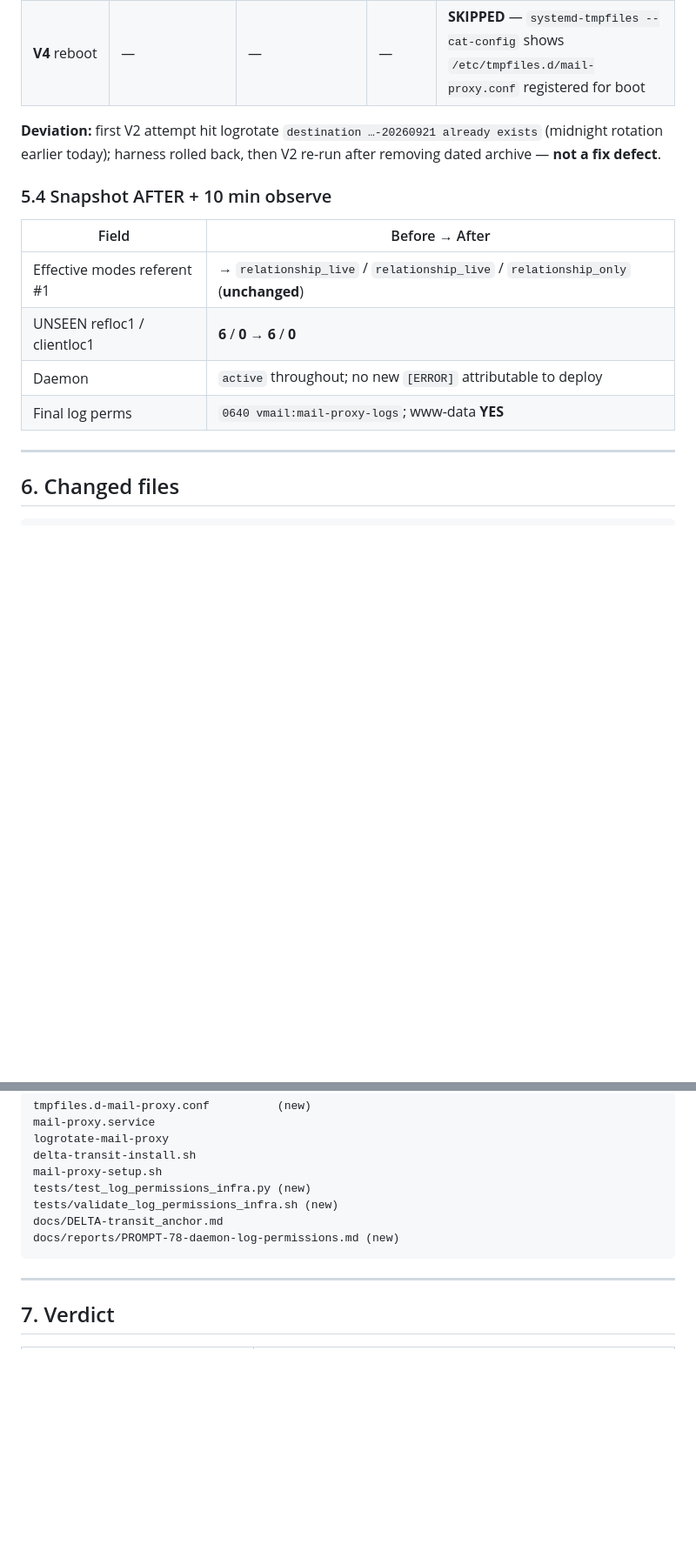
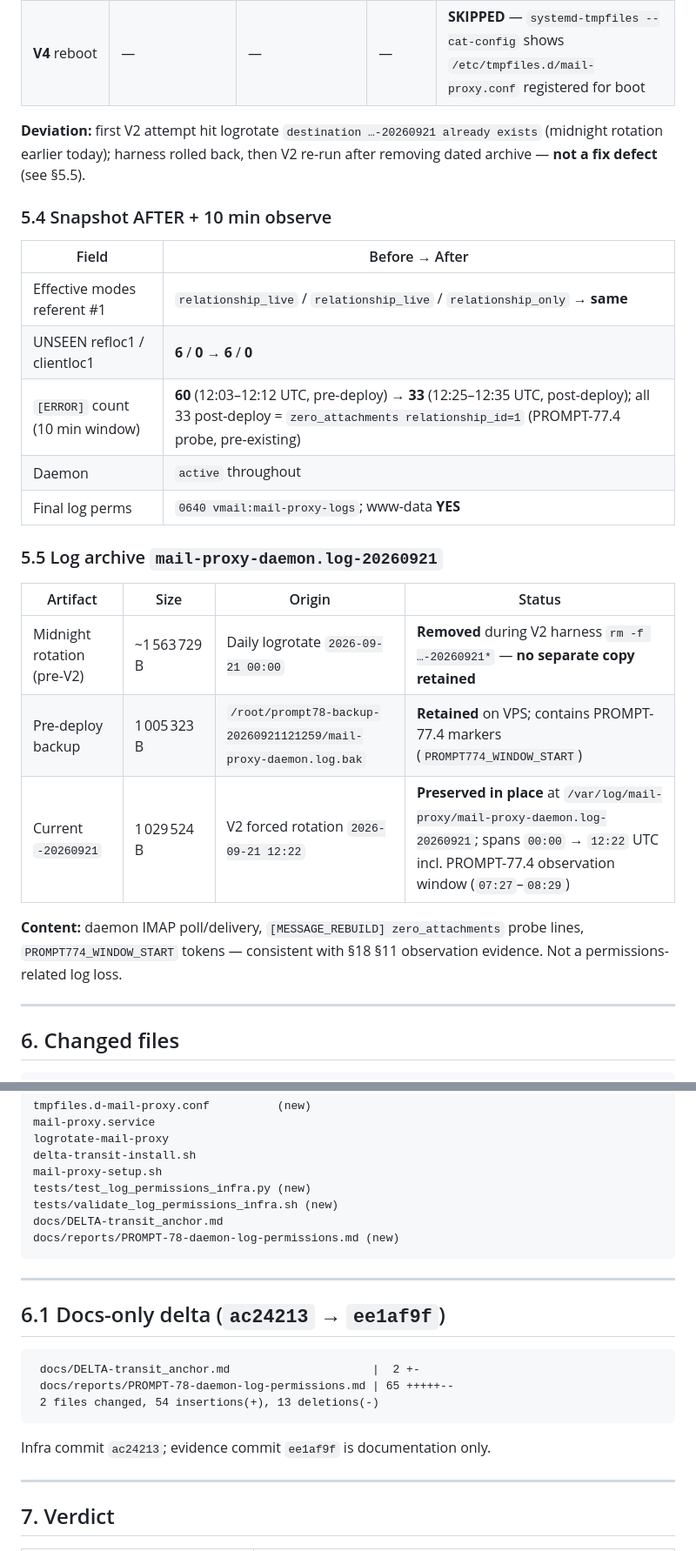
Before and after one commit to FF3mail/Proxy_Email, a Markdown page: docs/reports/PROMPT-78-daemon-log-permissions.md, 2 parts joined by grey strips. Shown at 87% size. GitHub-like rendering; blank space fills up the shorter version.

Commit message:
PROMPT-78: pre-merge evidence — modes snapshot, archive audit, ERROR counts.
Fill referent #1 before-state from anchor v3.8, document 20260921 archive fate, 10-min ERROR windows, setgid/dateext/V4 notes in anchor section 19.

Co-authored-by: Cursor <cursoragent@cursor.com>

````diff
--- a/docs/reports/PROMPT-78-daemon-log-permissions.md
+++ b/docs/reports/PROMPT-78-daemon-log-permissions.md
@@ -151,16 +153,27 @@ Distinguish in `monitor.php:603` between “file missing” and “permission de
 | **V3** rm + restart | file removed | `0640 vmail:mail-proxy-logs` (3 665 B) | **YES** / **YES** | `active` |
 | **V4** reboot | — | — | — | **SKIPPED** — `systemd-tmpfiles --cat-config` shows `/etc/tmpfiles.d/mail-proxy.conf` registered for boot |
 
-**Deviation:** first V2 attempt hit logrotate `destination …-20260921 already exists` (midnight rotation earlier today); harness rolled back, then V2 re-run after removing dated archive — **not a fix defect**.
+**Deviation:** first V2 attempt hit logrotate `destination …-20260921 already exists` (midnight rotation earlier today); harness rolled back, then V2 re-run after removing dated archive — **not a fix defect** (see §5.5).
 
 ### 5.4 Snapshot AFTER + 10 min observe
 
 | Field | Before → After |
 |-------|----------------|
-| Effective modes referent #1 | → `relationship_live` / `relationship_live` / `relationship_only` (**unchanged**) |
+| Effective modes referent #1 | `relationship_live` / `relationship_live` / `relationship_only` → **same** |
 | UNSEEN refloc1 / clientloc1 | **6** / **0** → **6** / **0** |
-| Daemon | `active` throughout; no new `[ERROR]` attributable to deploy |
+| `[ERROR]` count (10 min window) | **60** (12:03–12:12 UTC, pre-deploy) → **33** (12:25–12:35 UTC, post-deploy); all 33 post-deploy = `zero_attachments relationship_id=1` (PROMPT-77.4 probe, pre-existing) |
+| Daemon | `active` throughout |
 | Final log perms | `0640 vmail:mail-proxy-logs`; www-data **YES** |
+
+### 5.5 Log archive `mail-proxy-daemon.log-20260921`
+
+| Artifact | Size | Origin | Status |
+|----------|------|--------|--------|
+| Midnight rotation (pre-V2) | ~1 563 729 B | Daily logrotate `2026-09-21 00:00` | **Removed** during V2 harness `rm -f …-20260921*` — **no separate copy retained** |
+| Pre-deploy backup | 1 005 323 B | `/root/prompt78-backup-20260921121259/mail-proxy-daemon.log.bak` | **Retained** on VPS; contains PROMPT-77.4 markers (`PROMPT774_WINDOW_START`) |
+| Current `-20260921` | 1 029 524 B | V2 forced rotation `2026-09-21 12:22` | **Preserved in place** at `/var/log/mail-proxy/mail-proxy-daemon.log-20260921`; spans `00:00` → `12:22` UTC incl. PROMPT-77.4 observation window (`07:27`–`08:29`) |
+
+**Content:** daemon IMAP poll/delivery, `[MESSAGE_REBUILD] zero_attachments` probe lines, `PROMPT774_WINDOW_START` tokens — consistent with §18 §11 observation evidence. Not a permissions-related log loss.
 
 ---
 
@@ -180,6 +193,18 @@ docs/reports/PROMPT-78-daemon-log-permissions.md (new)
 
 ---
 
+## 6.1 Docs-only delta (`ac24213` → `ee1af9f`)
+
+```
+ docs/DELTA-transit_anchor.md                     |  2 +-
+ docs/reports/PROMPT-78-daemon-log-permissions.md | 65 +++++--
+ 2 files changed, 54 insertions(+), 13 deletions(-)
+```
+
+Infra commit `ac24213`; evidence commit `ee1af9f` is documentation only.
+
+---
+
 ## 7. Verdict
 
 | Area | Status |
````
Also changed, not shown: other parts of docs/reports/PROMPT-78-daemon-log-permissions.md (+3 -1 lines), docs/DELTA-transit_anchor.md (+5 -1 lines).
